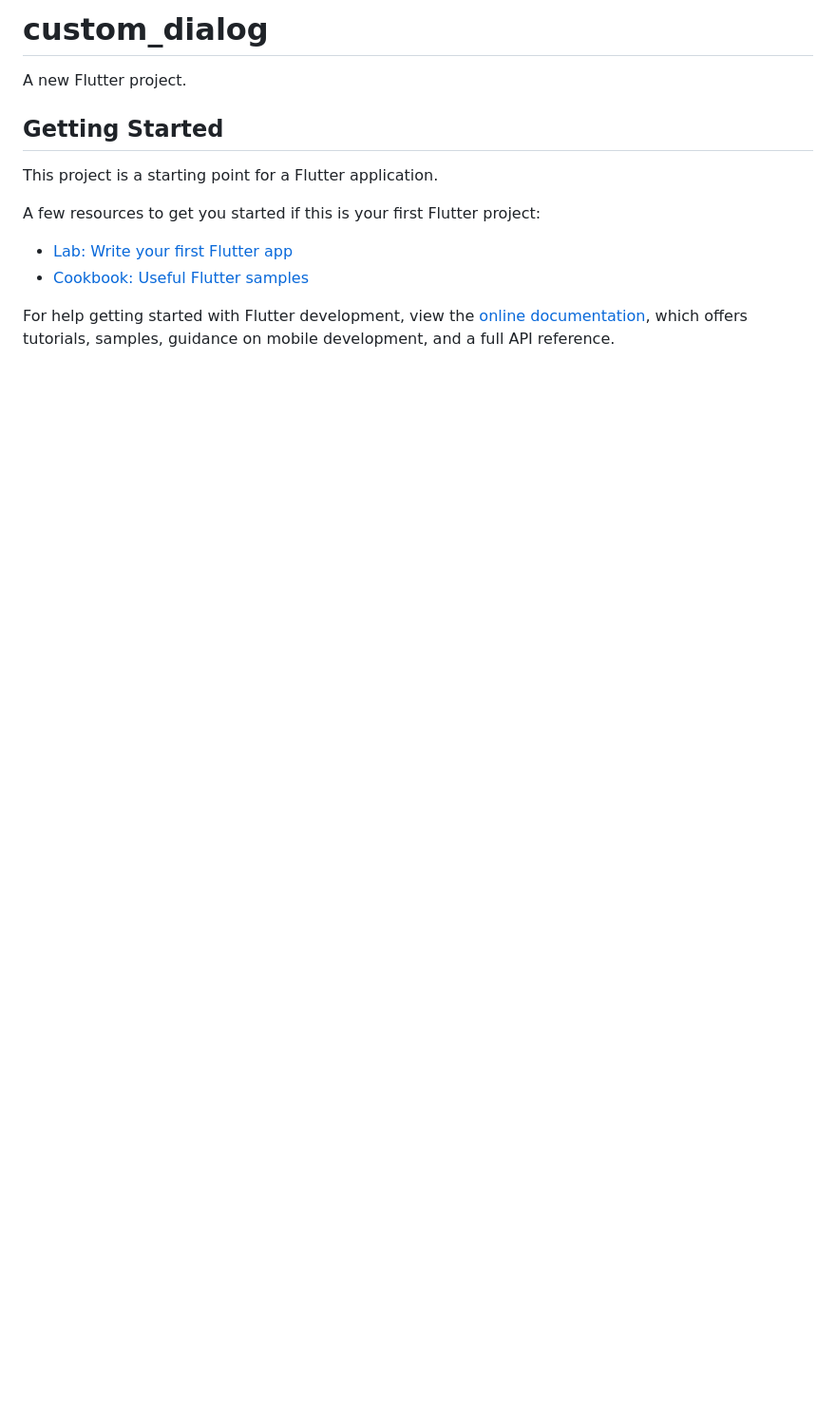
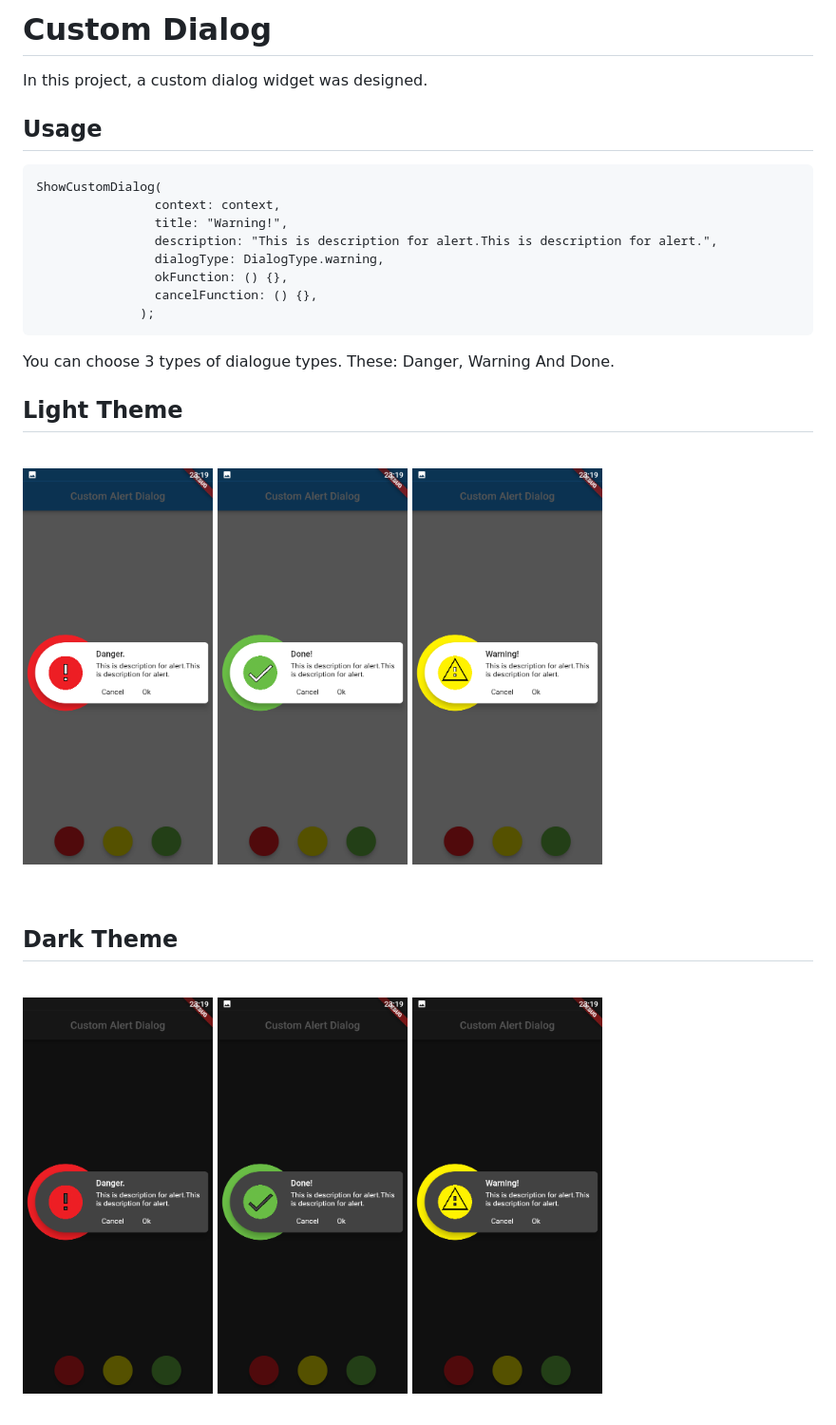
Before and after one commit to suleymangunes/custom-alert-dialog, a Markdown page: README.md, the part around the change. Shown at 95% size. GitHub-like rendering; pictures changed too: assets/readme-files/danger.png (added), assets/readme-files/danger_dark.png (added), assets/readme-files/done.png (added); blank space fills up the shorter version.

````diff
--- a/README.md
+++ b/README.md
@@ -1,16 +1,38 @@
-# custom_dialog
+# Custom Dialog
 
-A new Flutter project.
+In this project, a custom dialog widget was designed.
 
-## Getting Started
+## Usage
 
-This project is a starting point for a Flutter application.
+```
+ShowCustomDialog(
+                context: context,
+                title: "Warning!",
+                description: "This is description for alert.This is description for alert.",
+                dialogType: DialogType.warning,
+                okFunction: () {},
+                cancelFunction: () {},
+              );
+```
 
-A few resources to get you started if this is your first Flutter project:
+You can choose 3 types of dialogue types. These: Danger, Warning And Done.
 
-- [Lab: Write your first Flutter app](https://docs.flutter.dev/get-started/codelab)
-- [Cookbook: Useful Flutter samples](https://docs.flutter.dev/cookbook)
+## Light Theme
 
-For help getting started with Flutter development, view the
-[online documentation](https://docs.flutter.dev/), which offers tutorials,
-samples, guidance on mobile development, and a full API reference.
+<br>
+<p float="left">
+  <img hspace="20"  src="assets/readme-files/danger.png" width="200" />
+  <img hspace="20" src="assets/readme-files/done.png" width="200" />
+  <img hspace="20"  src="assets/readme-files/warning.png" width="200" />
+</p>
+<br>
+
+## Dark Theme
+
+<br>
+<p float="left">
+  <img hspace="20"  src="assets/readme-files/danger_dark.png" width="200" />
+  <img hspace="20" src="assets/readme-files/done_dark.png" width="200" />
+  <img hspace="20"  src="assets/readme-files/warning_dark.png" width="200" />
+</p>
+<br>
````
Also changed, not shown: 1 other file.
